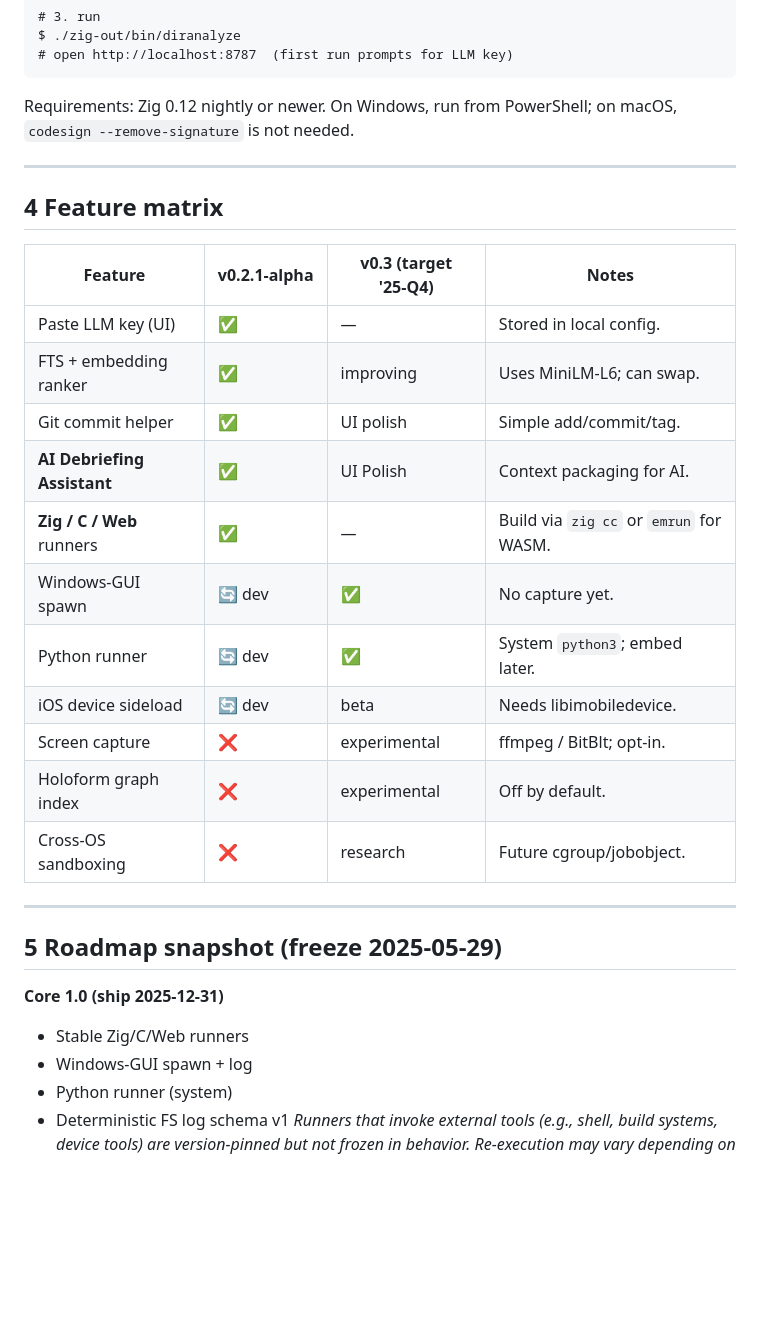
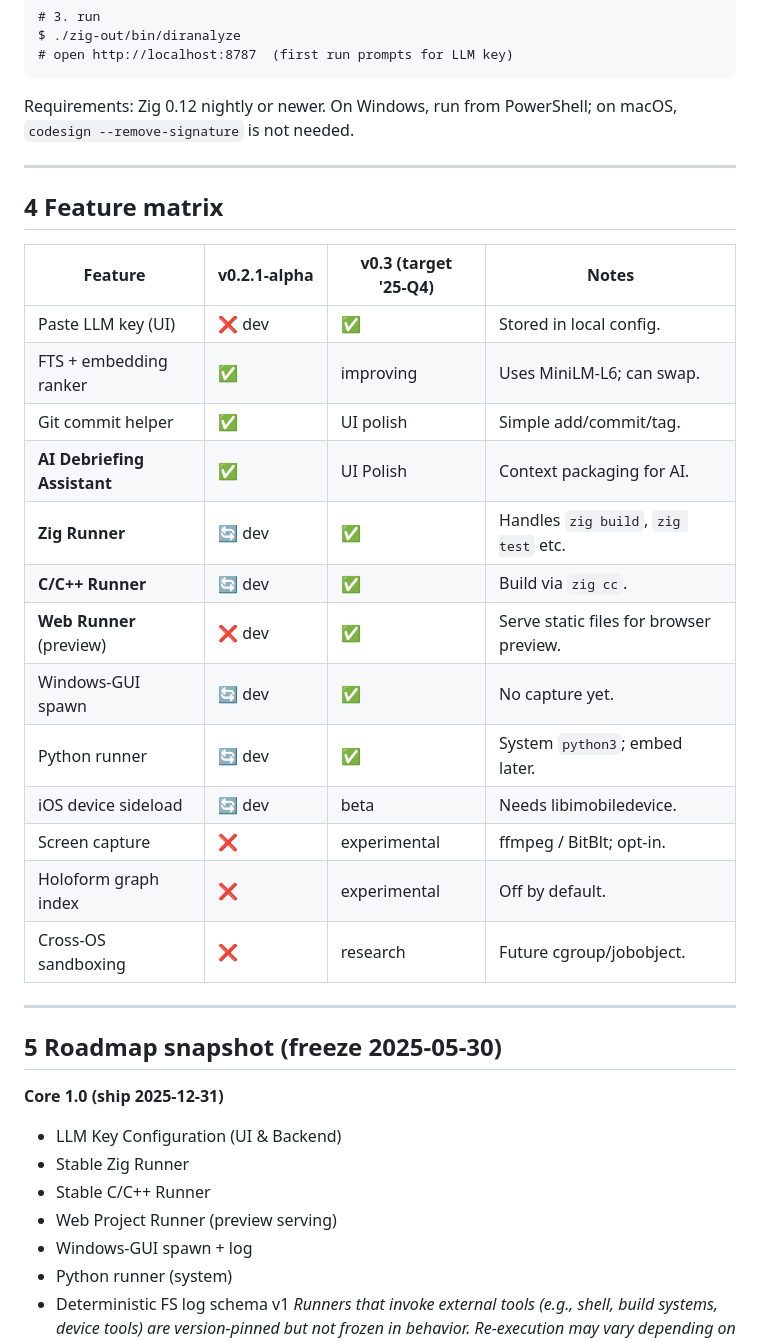
Before and after one commit to junovhs/DirAnalyze, a Markdown page: README.md, the part around the change printed below. Drawn GitHub-style; blank space fills up the shorter version.

````diff
--- a/README.md
+++ b/README.md
@@ -78,7 +78,7 @@ $ ./zig-out/bin/diranalyze
 # open http://localhost:8787  (first run prompts for LLM key)
 ```
 
-Requirements: Zig 0.12 nightly or newer.  On Windows, run from PowerShell; on macOS, `codesign --remove-signature` is not needed.
+Requirements: Zig 0.12 nightly or newer.  On Windows, run from PowerShell; on macOS, ```codesign --remove-signature``` is not needed.
 
 ---
 
@@ -86,13 +86,15 @@ Requirements: Zig 0.12 nightly or newer.  On Windows, run from PowerShell; on ma
 
 | Feature                   | v0.2.1‑alpha | v0.3 (target '25‑Q4) | Notes                                   |
 | ------------------------- | ------------ | -------------------- | --------------------------------------- |
-| Paste LLM key (UI)        | ✅            | —                    | Stored in local config.                 |
+| Paste LLM key (UI)        | ❌ dev       | ✅                    | Stored in local config.                 |
 | FTS + embedding ranker    | ✅            | improving            | Uses MiniLM‑L6; can swap.               |
 | Git commit helper         | ✅            | UI polish            | Simple add/commit/tag.                  |
 | **AI Debriefing Assistant** | ✅          | UI Polish            | Context packaging for AI.               |
-| **Zig / C / Web** runners | ✅            | —                    | Build via `zig cc` or `emrun` for WASM. |
+| **Zig Runner**            | 🔄 dev       | ✅                    | Handles ```zig build```, ```zig test``` etc. |
+| **C/C++ Runner**          | 🔄 dev       | ✅                    | Build via ```zig cc```.                     |
+| **Web Runner** (preview)  | ❌ dev       | ✅                    | Serve static files for browser preview. |
 | Windows‑GUI spawn         | 🔄 dev       | ✅                    | No capture yet.                         |
-| Python runner             | 🔄 dev       | ✅                    | System `python3`; embed later.          |
+| Python runner             | 🔄 dev       | ✅                    | System ```python3```; embed later.          |
 | iOS device sideload       | 🔄 dev       | beta                 | Needs libimobiledevice.                 |
 | Screen capture            | ❌            | experimental         | ffmpeg / BitBlt; opt‑in.                |
 | Holoform graph index      | ❌            | experimental         | Off by default.                         |
@@ -100,11 +102,14 @@ Requirements: Zig 0.12 nightly or newer.  On Windows, run from PowerShell; on ma
 
 ---
 
-## 5  Roadmap snapshot (freeze 2025‑05‑29)
+## 5  Roadmap snapshot (freeze 2025‑05‑30)
 
 **Core 1.0 (ship 2025‑12‑31)**
 
-* Stable Zig/C/Web runners
+* LLM Key Configuration (UI & Backend)
+* Stable Zig Runner
+* Stable C/C++ Runner
+* Web Project Runner (preview serving)
 * Windows‑GUI spawn + log
 * Python runner (system)
 * Deterministic FS log schema v1 *Runners that invoke external tools (e.g., shell, build systems, device tools) are version-pinned but not frozen in behavior. Re-execution may vary depending on OS/hardware environment.*
````
Also changed, not shown: other parts of README.md (+10 -10 lines), docs/roadmap.md (+13 -7 lines).
